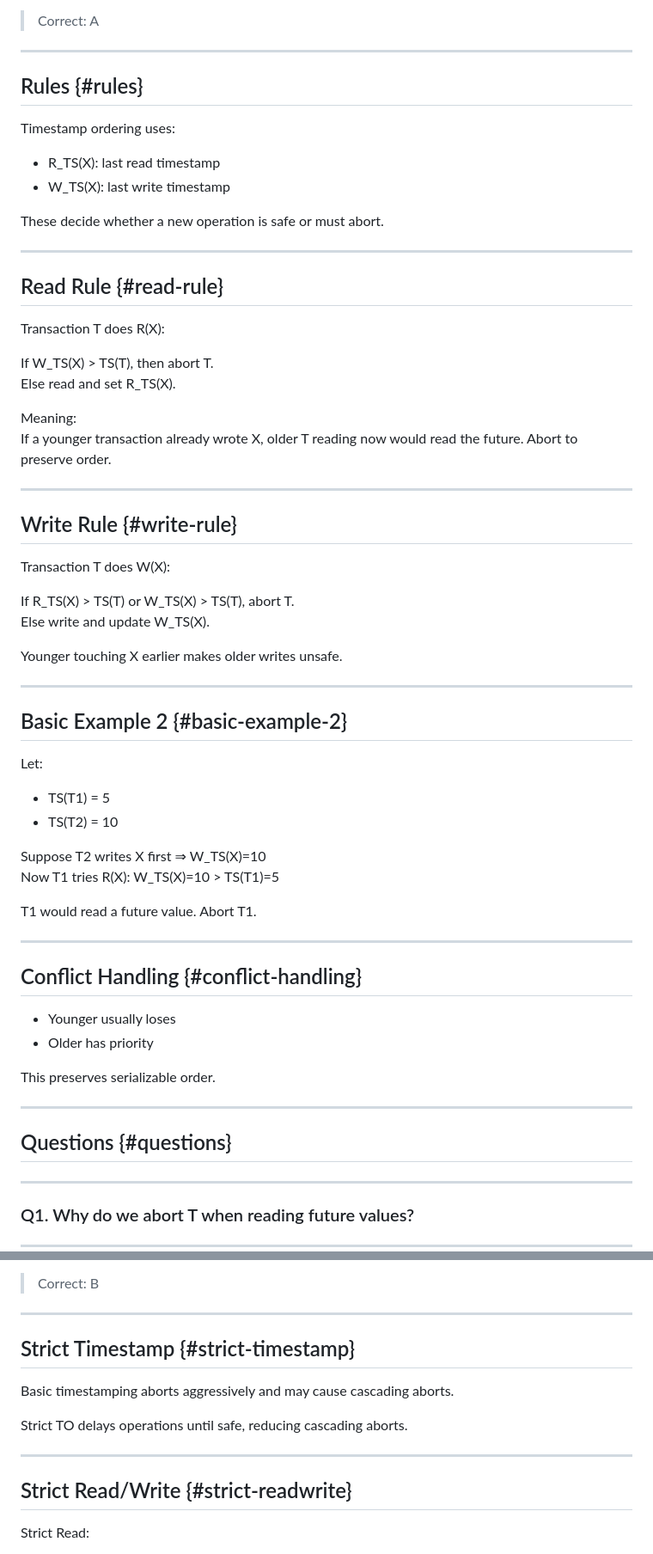
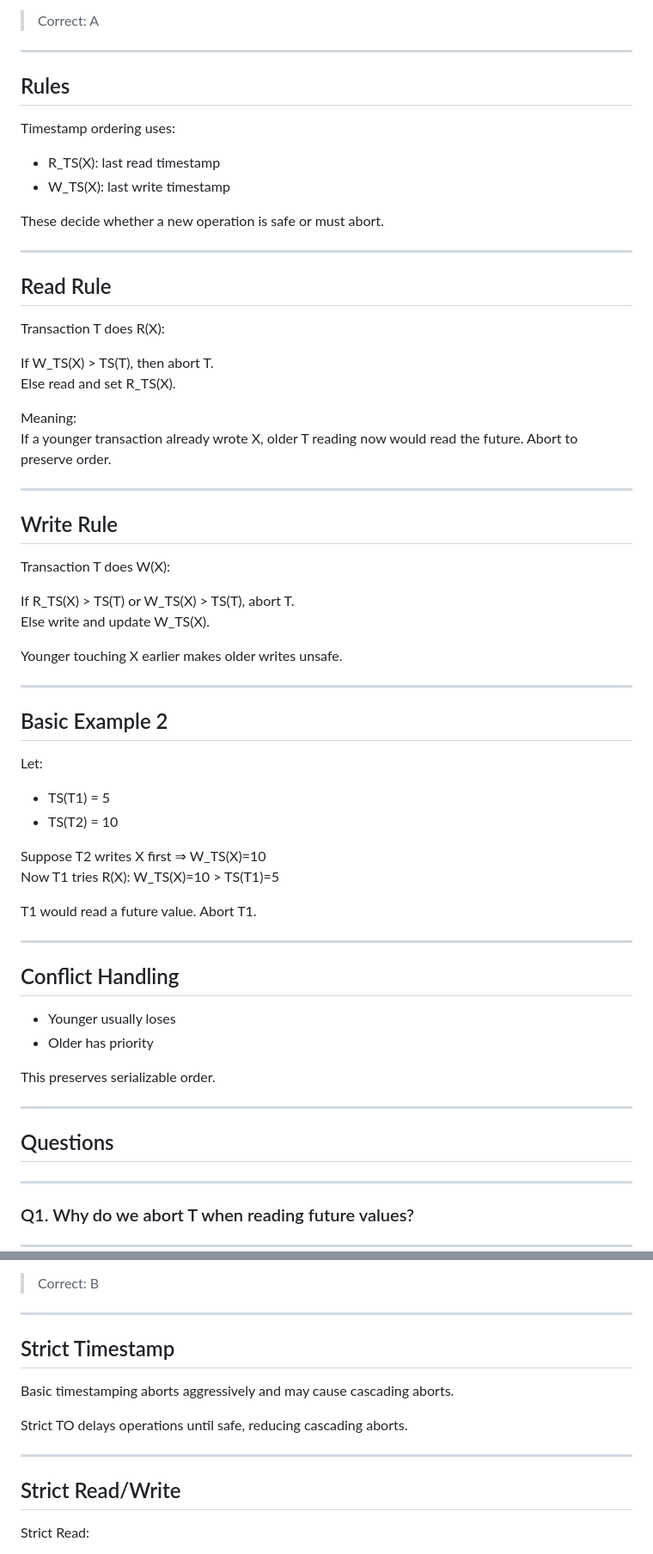
Before and after one commit to nishuR31/timestamp, a Markdown page: timeStamp.md, 2 parts joined by grey strips. Shown: that part at 86% size. Drawn GitHub-style.

Commit message:
Refactor section headers in timeStamp.md
Updated section headers to remove IDs and improve formatting.

```diff
--- a/timeStamp.md
+++ b/timeStamp.md
@@ -107,7 +107,7 @@ B. T2
 
 ---
 
-## Rules {#rules}
+## Rules
 
 Timestamp ordering uses:
 
@@ -118,7 +118,7 @@ These decide whether a new operation is safe or must abort.
 
 ---
 
-## Read Rule {#read-rule}
+## Read Rule
 
 Transaction T does R(X):
 
@@ -130,7 +130,7 @@ If a younger transaction already wrote X, older T reading now would read the fut
 
 ---
 
-## Write Rule {#write-rule}
+## Write Rule
 
 Transaction T does W(X):
 
@@ -141,7 +141,7 @@ Younger touching X earlier makes older writes unsafe.
 
 ---
 
-## Basic Example 2 {#basic-example-2}
+## Basic Example 2
 
 Let:
 - TS(T1) = 5
@@ -154,7 +154,7 @@ T1 would read a future value. Abort T1.
 
 ---
 
-## Conflict Handling {#conflict-handling}
+## Conflict Handling
 
 - Younger usually loses
 - Older has priority
@@ -163,7 +163,7 @@ This preserves serializable order.
 
 ---
 
-## Questions {#questions}
+## Questions
 
 ---
 
@@ -206,7 +206,7 @@ B. W_TS
 
 ---
 
-## Strict Timestamp {#strict-timestamp}
+## Strict Timestamp
 
 Basic timestamping aborts aggressively and may cause cascading aborts.
 
@@ -214,7 +214,7 @@ Strict TO delays operations until safe, reducing cascading aborts.
 
 ---
 
-## Strict Read/Write {#strict-readwrite}
+## Strict Read/Write
 
 Strict Read:
 - W_TS(X) <= TS(T)
```
Also changed, not shown: other parts of timeStamp.md (+8 -8 lines).
